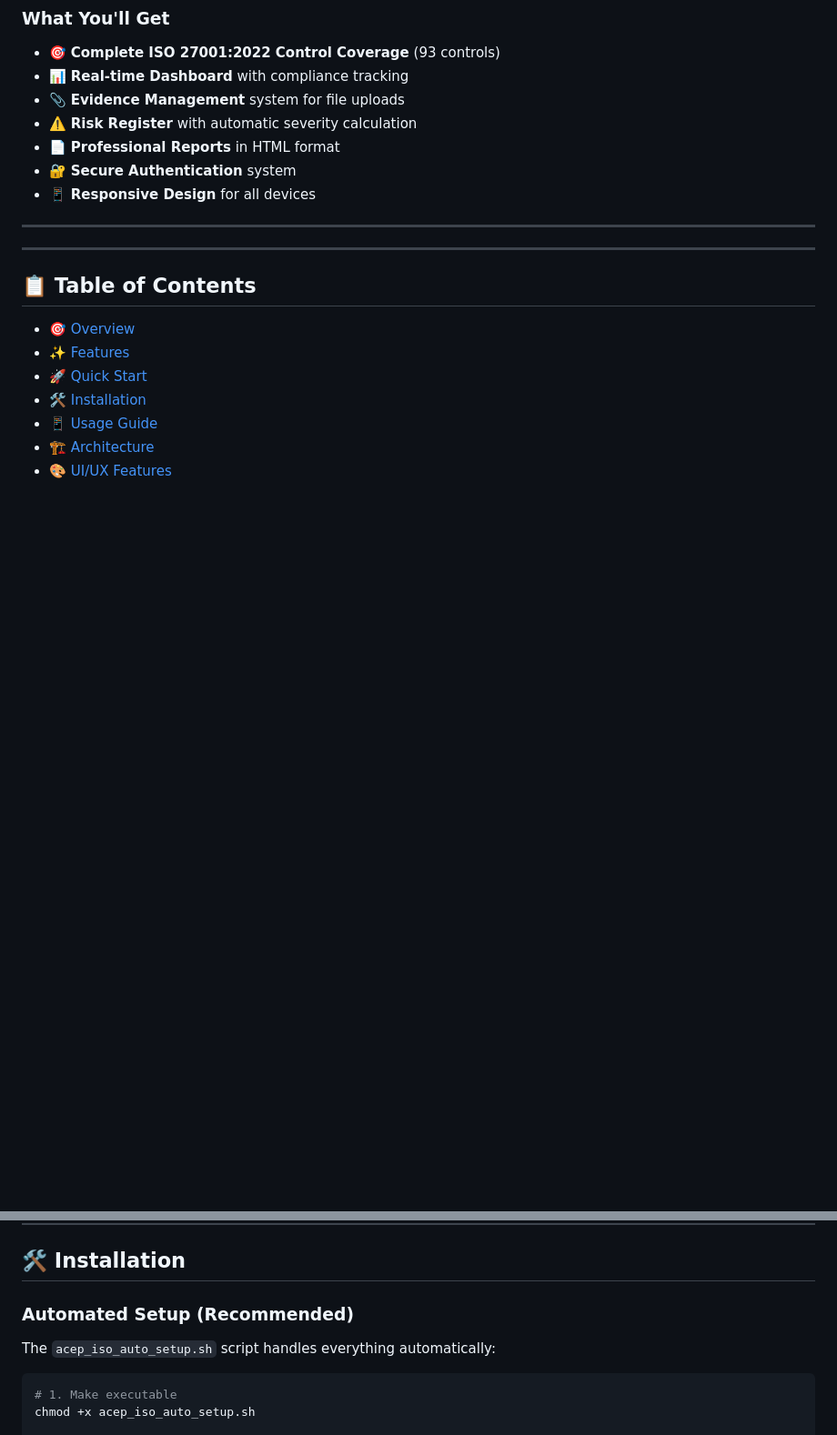
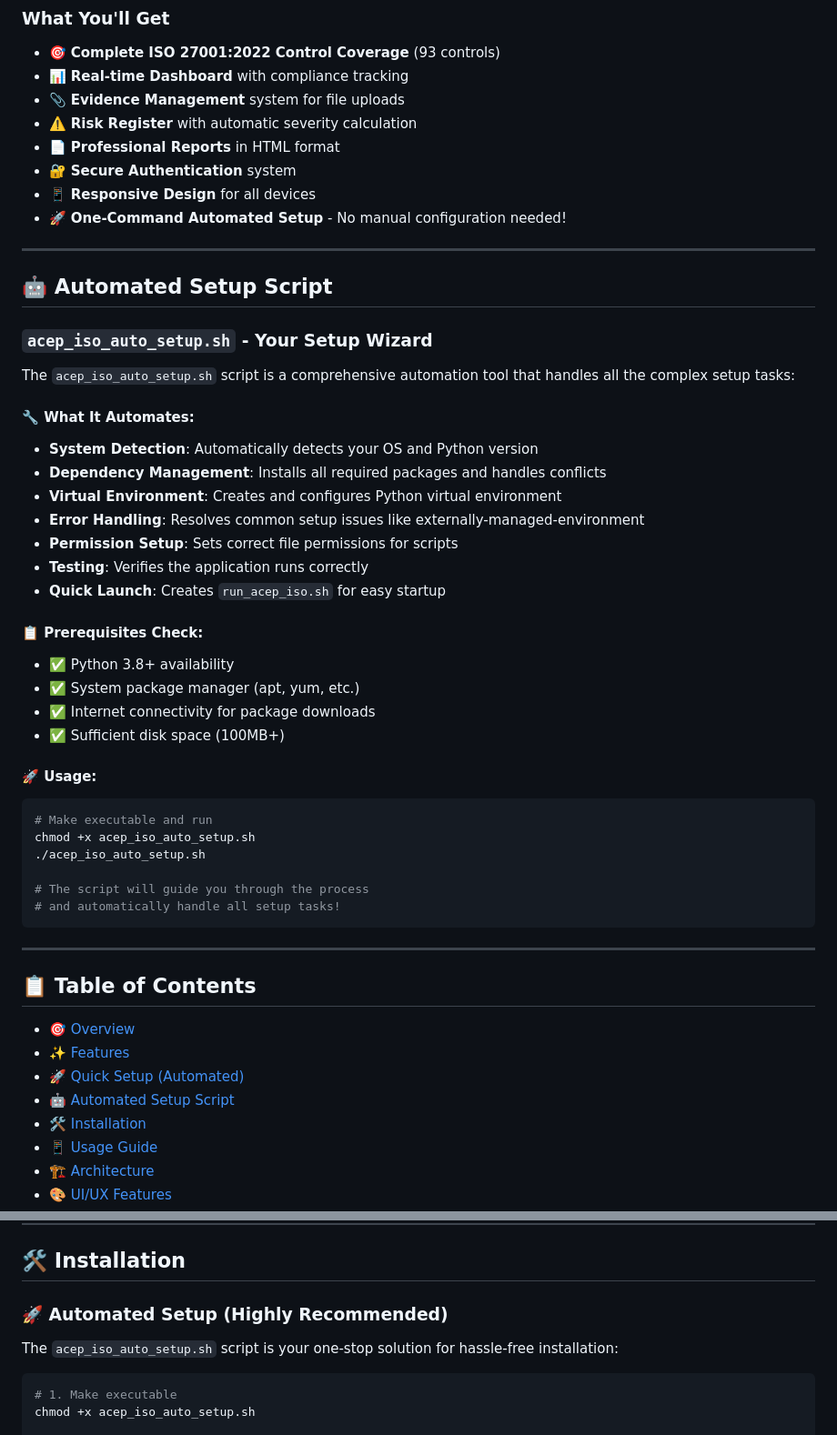
Before and after one commit to chaitanyaeshwarprasad/ACEP-ISO-27001-Audit-Assistant, a Markdown page: README.md, 2 parts joined by grey strips. Shown: that part at 91% size. Drawn GitHub-style; blank space fills up the shorter version.

Commit message:
Update README to highlight automated setup script acep_iso_auto_setup.sh as primary setup method

````diff
--- a/README.md
+++ b/README.md
@@ -66,8 +75,40 @@ python app.py
 - 📄 **Professional Reports** in HTML format
 - 🔐 **Secure Authentication** system
 - 📱 **Responsive Design** for all devices
+- 🚀 **One-Command Automated Setup** - No manual configuration needed!
 
 ---
+
+## 🤖 **Automated Setup Script**
+
+### **`acep_iso_auto_setup.sh` - Your Setup Wizard**
+
+The `acep_iso_auto_setup.sh` script is a comprehensive automation tool that handles all the complex setup tasks:
+
+#### **🔧 What It Automates:**
+- **System Detection**: Automatically detects your OS and Python version
+- **Dependency Management**: Installs all required packages and handles conflicts
+- **Virtual Environment**: Creates and configures Python virtual environment
+- **Error Handling**: Resolves common setup issues like externally-managed-environment
+- **Permission Setup**: Sets correct file permissions for scripts
+- **Testing**: Verifies the application runs correctly
+- **Quick Launch**: Creates `run_acep_iso.sh` for easy startup
+
+#### **📋 Prerequisites Check:**
+- ✅ Python 3.8+ availability
+- ✅ System package manager (apt, yum, etc.)
+- ✅ Internet connectivity for package downloads
+- ✅ Sufficient disk space (100MB+)
+
+#### **🚀 Usage:**
+```bash
+# Make executable and run
+chmod +x acep_iso_auto_setup.sh
+./acep_iso_auto_setup.sh
+
+# The script will guide you through the process
+# and automatically handle all setup tasks!
+```
 
 ---
 
@@ -75,7 +116,8 @@ python app.py
 
 - [🎯 Overview](#-overview)
 - [✨ Features](#-features)
-- [🚀 Quick Start](#-quick-start)
+- [🚀 Quick Setup (Automated)](#-quick-setup-automated)
+- [🤖 Automated Setup Script](#-automated-setup-script)
 - [🛠️ Installation](#️-installation)
 - [📱 Usage Guide](#-usage-guide)
 - [🏗️ Architecture](#️-architecture)
@@ -169,9 +211,9 @@ chmod +x acep_iso_auto_setup.sh
 
 ## 🛠️ **Installation**
 
-### **Automated Setup (Recommended)**
+### **🚀 Automated Setup (Highly Recommended)**
 
-The `acep_iso_auto_setup.sh` script handles everything automatically:
+The `acep_iso_auto_setup.sh` script is your one-stop solution for hassle-free installation:
 
 ```bash
 # 1. Make executable
````
Also changed, not shown: other parts of README.md (+16 -7 lines).
